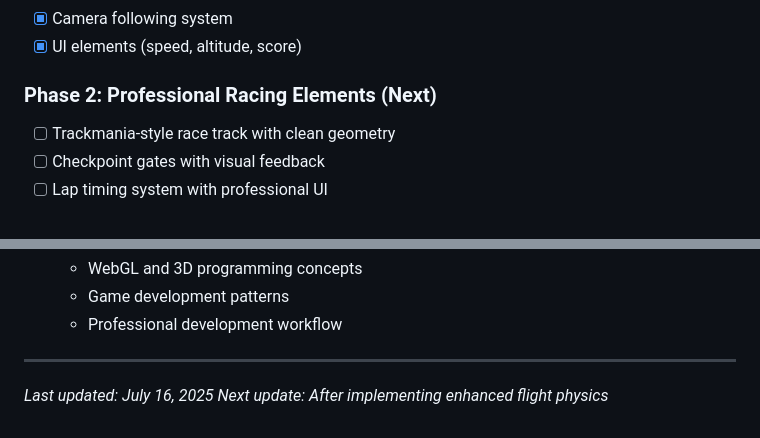
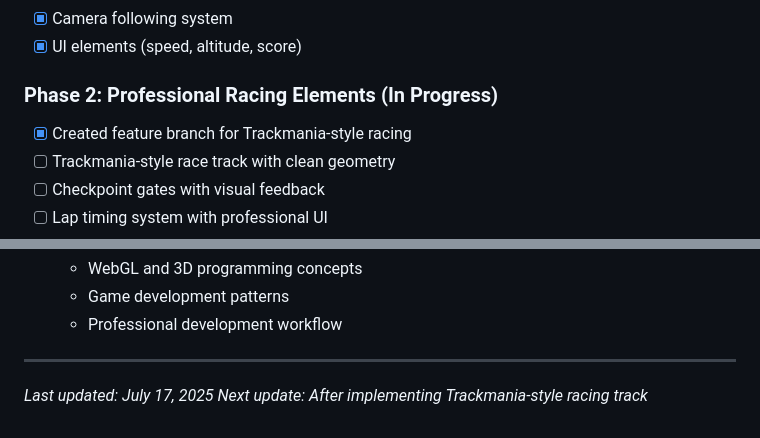
Before and after one commit to Saishyam-master/airManiaRacing, a Markdown page: DEVELOPMENT.md, 2 parts joined by grey strips. Rendered like a GitHub page.

Commit message:
docs: update progress tracking for racing elements phase

```diff
--- a/DEVELOPMENT.md
+++ b/DEVELOPMENT.md
@@ -114,7 +114,8 @@ git branch -d feature/your-feature-name
 - [x] Camera following system
 - [x] UI elements (speed, altitude, score)
 
-### Phase 2: Professional Racing Elements (Next)
+### Phase 2: Professional Racing Elements (In Progress)
+- [x] Created feature branch for Trackmania-style racing
 - [ ] Trackmania-style race track with clean geometry
 - [ ] Checkpoint gates with visual feedback
 - [ ] Lap timing system with professional UI
@@ -197,5 +198,5 @@ airMania/
 
 ---
 
-*Last updated: July 16, 2025*
-*Next update: After implementing enhanced flight physics*
+*Last updated: July 17, 2025*
+*Next update: After implementing Trackmania-style racing track*
```
